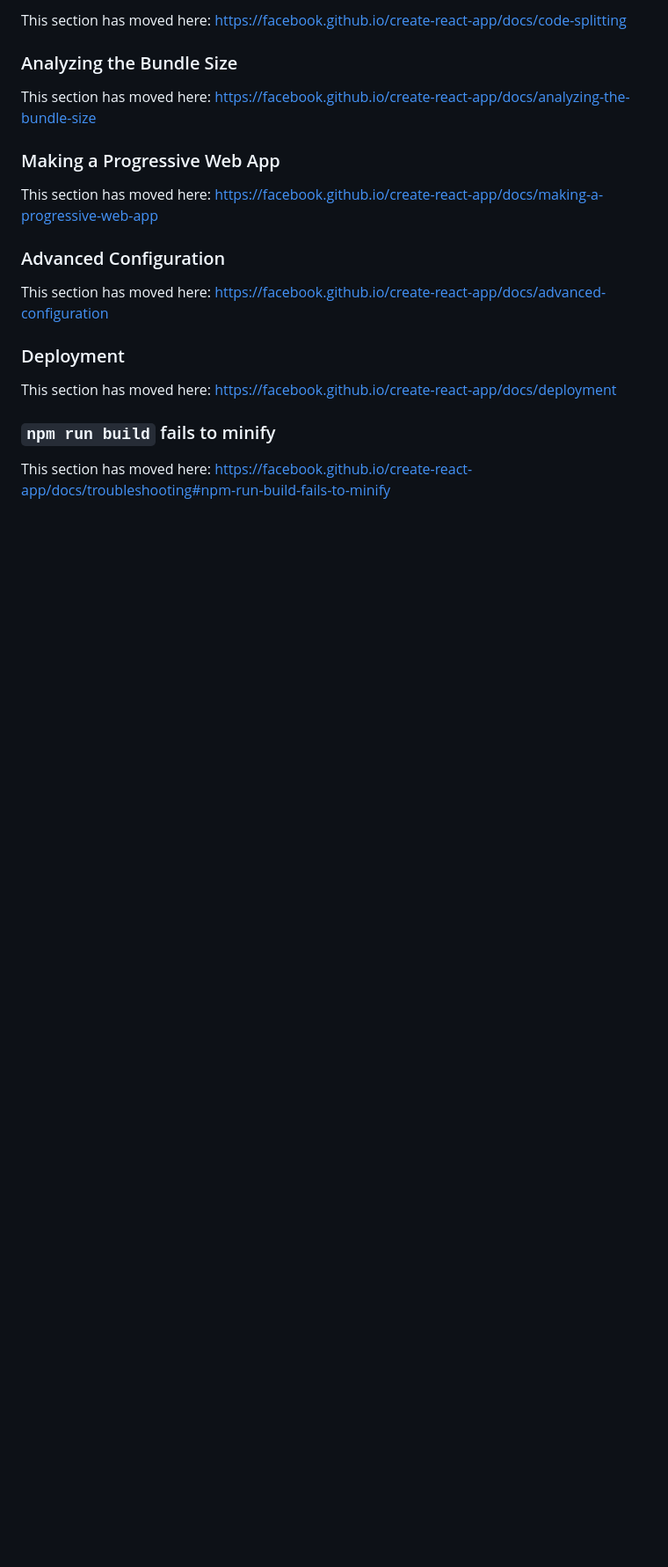
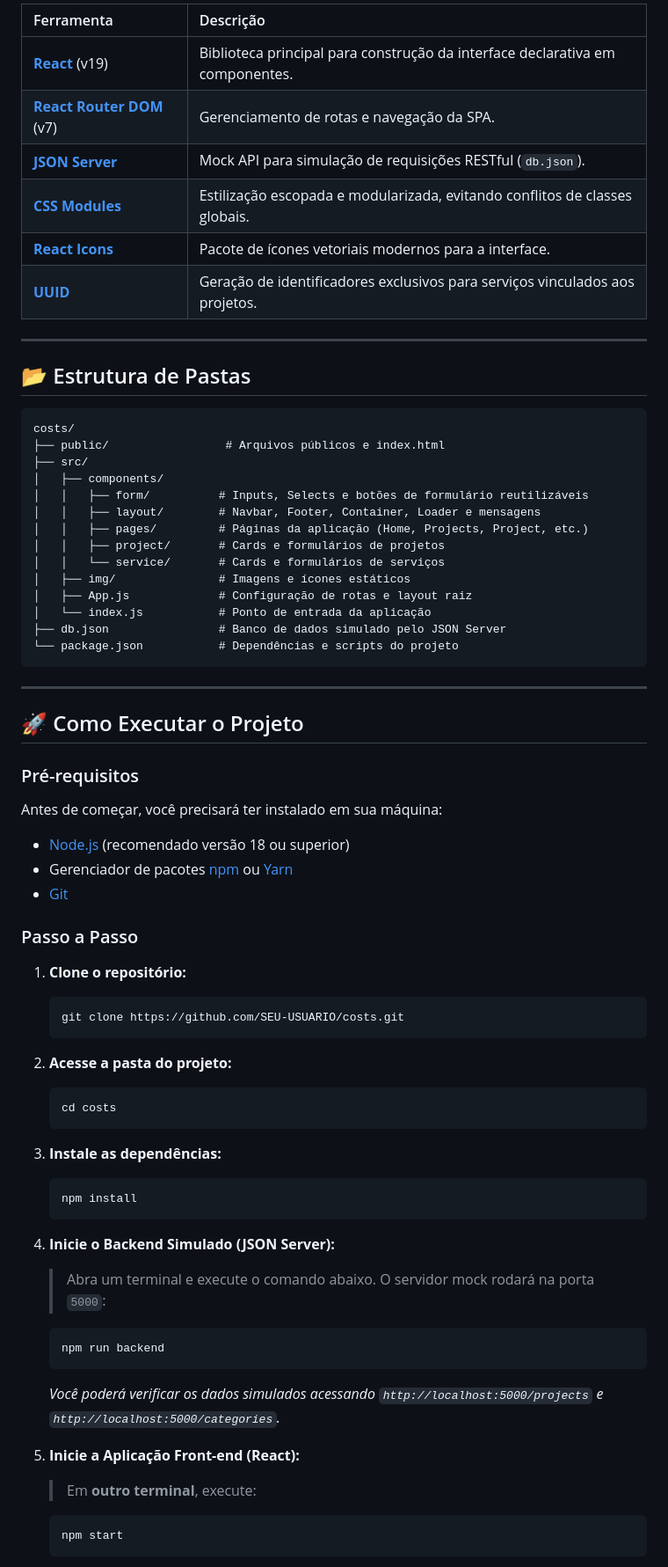
Before and after one commit to renanamancio/Costs, a Markdown page: README.md, the part around one of its changes. Shown at 88% size. Rendered like a GitHub page; blank space fills up the shorter version.

Commit message:
Mudanças no README do projeto

````diff
--- a/README.md
+++ b/README.md
@@ -49,22 +78,71 @@ To learn React, check out the [React documentation](https://reactjs.org/).
 
-This section has moved here: [https://facebook.github.io/create-react-app/docs/code-splitting](https://facebook.github.io/create-react-app/docs/code-splitting)
+| Ferramenta | Descrição |
+| :--- | :--- |
+| **[React](https://react.dev/)** (v19) | Biblioteca principal para construção da interface declarativa em componentes. |
+| **[React Router DOM](https://reactrouter.com/)** (v7) | Gerenciamento de rotas e navegação da SPA. |
+| **[JSON Server](https://github.com/typicode/json-server)** | Mock API para simulação de requisições RESTful (`db.json`). |
+| **[CSS Modules](https://github.com/css-modules/css-modules)** | Estilização escopada e modularizada, evitando conflitos de classes globais. |
+| **[React Icons](https://react-icons.github.io/react-icons/)** | Pacote de ícones vetoriais modernos para a interface. |
+| **[UUID](https://github.com/uuidjs/uuid)** | Geração de identificadores exclusivos para serviços vinculados aos projetos. |
 
-### Analyzing the Bundle Size
+---
 
-This section has moved here: [https://facebook.github.io/create-react-app/docs/analyzing-the-bundle-size](https://facebook.github.io/create-react-app/docs/analyzing-the-bundle-size)
+## 📂 Estrutura de Pastas
 
-### Making a Progressive Web App
+```text
+costs/
+├── public/                 # Arquivos públicos e index.html
+├── src/
+│   ├── components/
+│   │   ├── form/          # Inputs, Selects e botões de formulário reutilizáveis
+│   │   ├── layout/        # Navbar, Footer, Container, Loader e mensagens
+│   │   ├── pages/         # Páginas da aplicação (Home, Projects, Project, etc.)
+│   │   ├── project/       # Cards e formulários de projetos
+│   │   └── service/       # Cards e formulários de serviços
+│   ├── img/               # Imagens e ícones estáticos
+│   ├── App.js             # Configuração de rotas e layout raiz
+│   └── index.js           # Ponto de entrada da aplicação
+├── db.json                # Banco de dados simulado pelo JSON Server
+└── package.json           # Dependências e scripts do projeto
+```
 
-This section has moved here: [https://facebook.github.io/create-react-app/docs/making-a-progressive-web-app](https://facebook.github.io/create-react-app/docs/making-a-progressive-web-app)
+---
 
-### Advanced Configuration
+## 🚀 Como Executar o Projeto
 
-This section has moved here: [https://facebook.github.io/create-react-app/docs/advanced-configuration](https://facebook.github.io/create-react-app/docs/advanced-configuration)
+### Pré-requisitos
+Antes de começar, você precisará ter instalado em sua máquina:
+- [Node.js](https://nodejs.org/) (recomendado versão 18 ou superior)
+- Gerenciador de pacotes [npm](https://www.npmjs.com/) ou [Yarn](https://yarnpkg.com/)
+- [Git](https://git-scm.com/)
 
-### Deployment
+### Passo a Passo
 
-This section has moved here: [https://facebook.github.io/create-react-app/docs/deployment](https://facebook.github.io/create-react-app/docs/deployment)
+1. **Clone o repositório:**
+   ```bash
+   git clone https://github.com/SEU-USUARIO/costs.git
+   ```
 
-### `npm run build` fails to minify
+2. **Acesse a pasta do projeto:**
+   ```bash
+   cd costs
+   ```
 
-This section has moved here: [https://facebook.github.io/create-react-app/docs/troubleshooting#npm-run-build-fails-to-minify](https://facebook.github.io/create-react-app/docs/troubleshooting#npm-run-build-fails-to-minify)
+3. **Instale as dependências:**
+   ```bash
+   npm install
+   ```
+
+4. **Inicie o Backend Simulado (JSON Server):**
+   > Abra um terminal e execute o comando abaixo. O servidor mock rodará na porta `5000`:
+   ```bash
+   npm run backend
+   ```
+   *Você poderá verificar os dados simulados acessando `http://localhost:5000/projects` e `http://localhost:5000/categories`.*
+
+5. **Inicie a Aplicação Front-end (React):**
+   > Em **outro terminal**, execute:
+   ```bash
+   npm start
+   ```
+
````
Also changed, not shown: other parts of README.md (+93 -27 lines).
